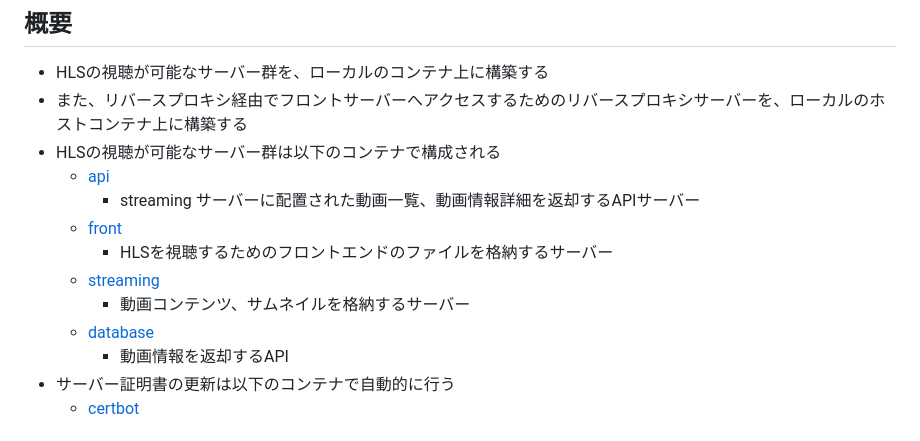
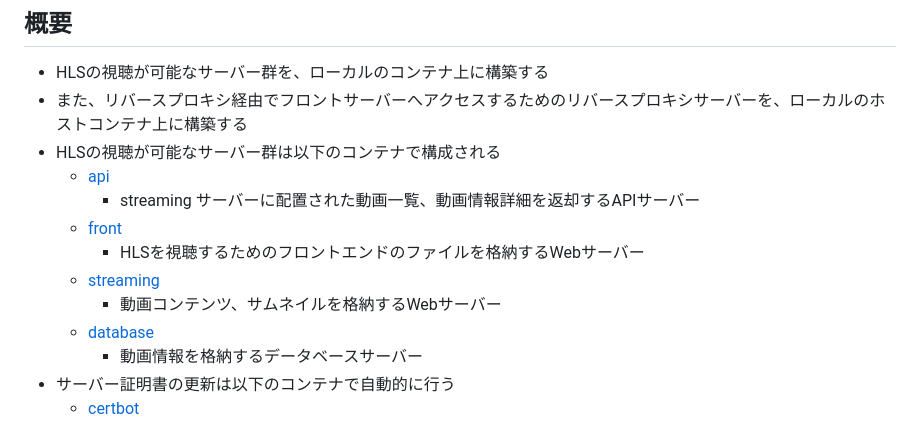
Before and after one commit to RyokoKato/hls-streaming-app, a Markdown page: README.md, the part around the change. GitHub-like rendering.

Commit message:
fix: サーバー群の説明が間違っていたところを修正

```diff
--- a/README.md
+++ b/README.md
@@ -5,11 +5,11 @@
     - [api](api/README.md)
         - streaming サーバーに配置された動画一覧、動画情報詳細を返却するAPIサーバー
     - [front](front/README.md)
-        - HLSを視聴するためのフロントエンドのファイルを格納するサーバー
+        - HLSを視聴するためのフロントエンドのファイルを格納するWebサーバー
     - [streaming](streaming/README.md)
-        - 動画コンテンツ、サムネイルを格納するサーバー
+        - 動画コンテンツ、サムネイルを格納するWebサーバー
     - [database](database/README.md)
-        - 動画情報を返却するAPI
+        - 動画情報を格納するデータベースサーバー
 - サーバー証明書の更新は以下のコンテナで自動的に行う
     - [certbot](certbot/README.md)
 
```
